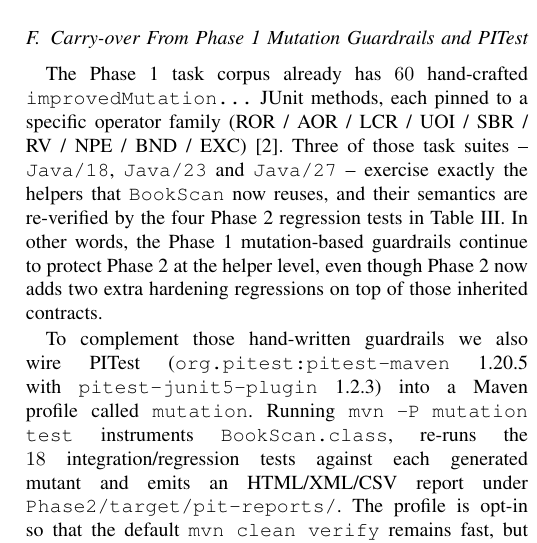
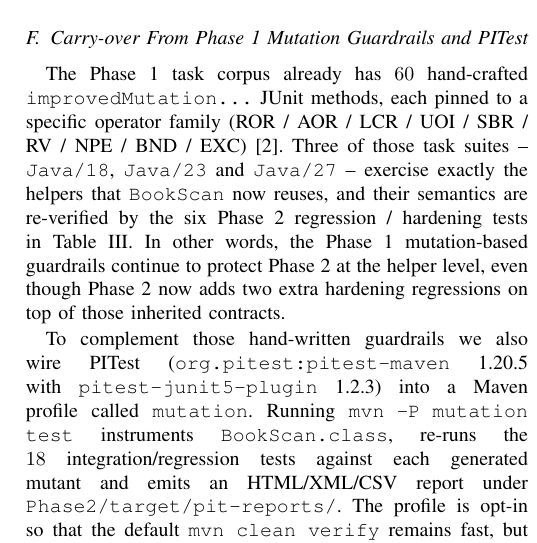
Before and after one commit to mustafaerenkoc44/BLG-475E-Term-Project, a LaTeX paper (Phase2/docs/report/ieee/phase2_report.tex): part of one column of page 4 of 5, cut so that both start at the same text. Compiled offline with pdfLaTeX.

Commit message:
Step 14: Corrected remaining Phase 2 IEEE test-count references

```diff
--- a/Phase2/docs/report/ieee/phase2_report.tex
+++ b/Phase2/docs/report/ieee/phase2_report.tex
@@ -460,7 +460,7 @@ operator family (ROR / AOR / LCR / UOI / SBR / RV / NPE / BND /
 EXC)~\cite{phase1report}. Three of those task suites -- \texttt{Java/18},
 \texttt{Java/23} and \texttt{Java/27} -- exercise exactly the helpers that
 \texttt{BookScan} now reuses, and their semantics are re-verified by the
-four Phase~2 regression tests in Table~\ref{tab:reg-tests}. In other
+six Phase~2 regression / hardening tests in Table~\ref{tab:reg-tests}. In other
 words, the Phase~1 mutation-based guardrails continue to protect Phase~2
 at the helper level, even though Phase~2 now adds two extra hardening
 regressions on top of those inherited contracts.
```
